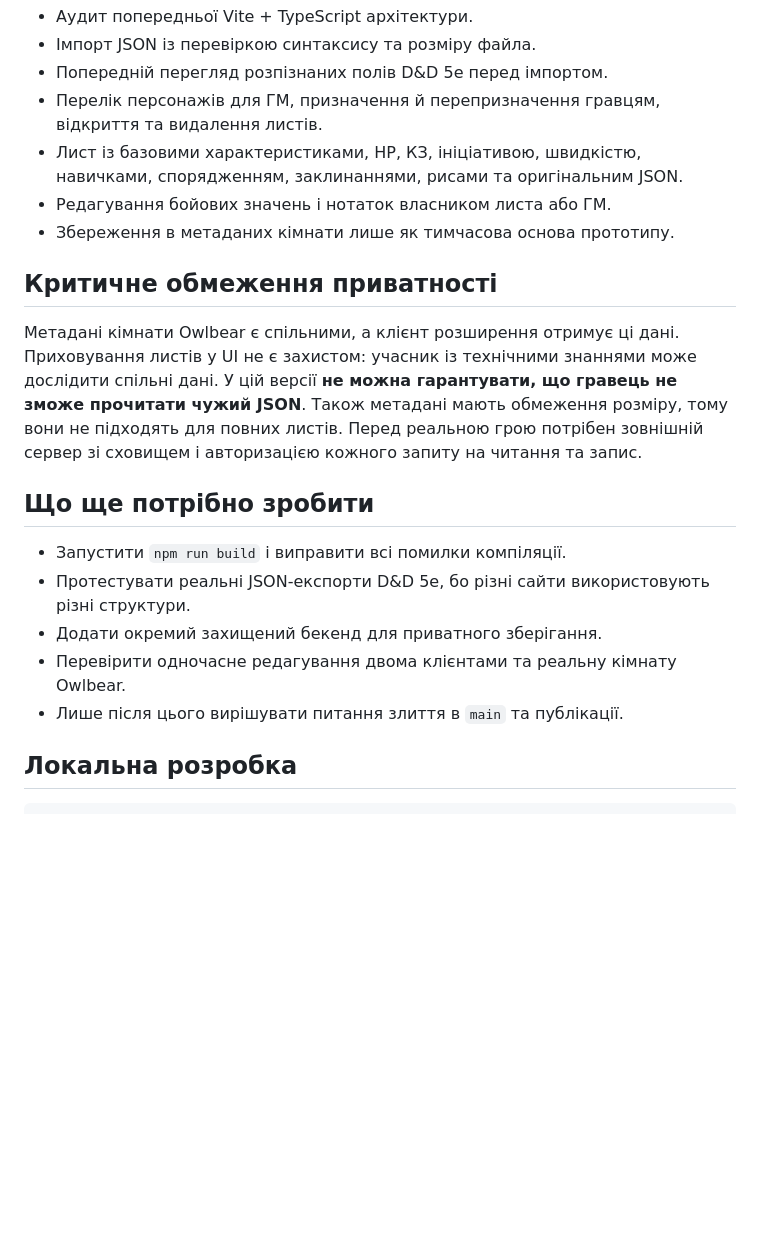
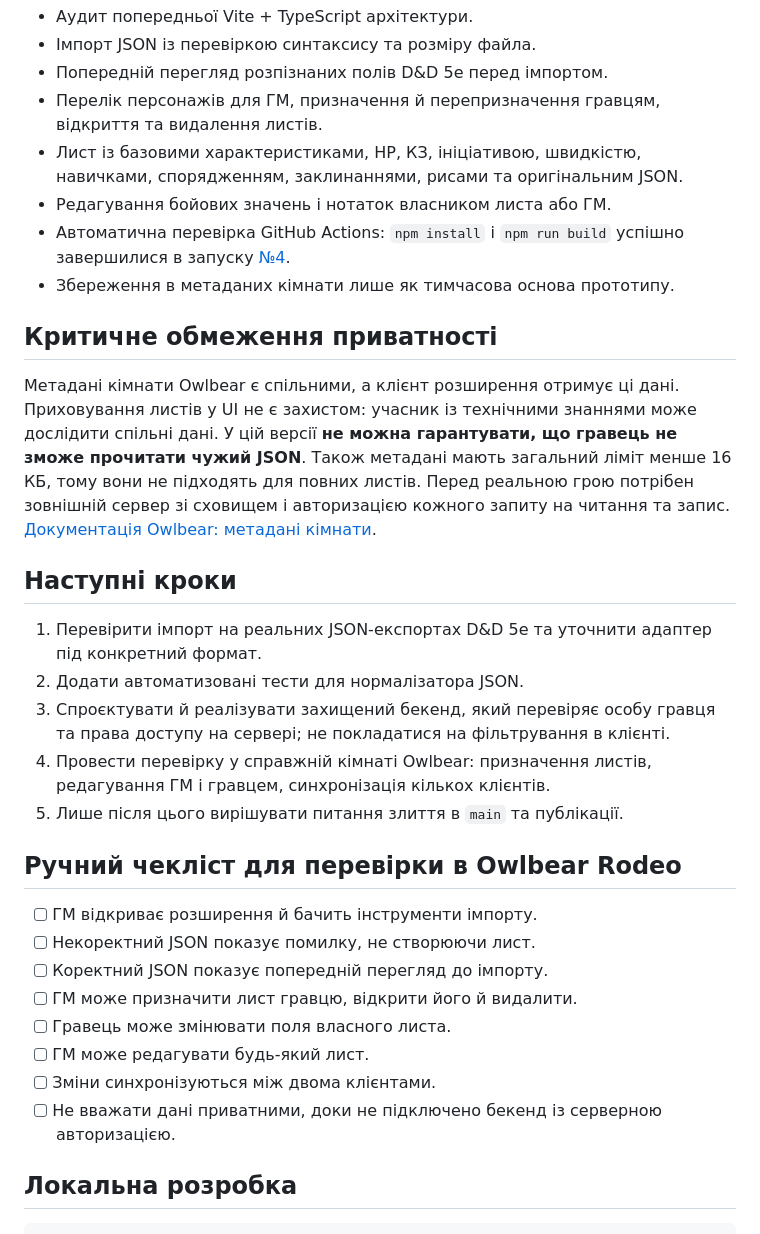
Before and after one commit to IhorShvachka/owlbear-characters-extension, a Markdown page: README.md, the part around the change. Drawn GitHub-style; blank space fills up the shorter version.

Commit message:
Document successful build and manual QA checklist

```diff
--- a/README.md
+++ b/README.md
@@ -10,19 +10,31 @@
 - Перелік персонажів для ГМ, призначення й перепризначення гравцям, відкриття та видалення листів.
 - Лист із базовими характеристиками, HP, КЗ, ініціативою, швидкістю, навичками, спорядженням, заклинаннями, рисами та оригінальним JSON.
 - Редагування бойових значень і нотаток власником листа або ГМ.
+- Автоматична перевірка GitHub Actions: `npm install` і `npm run build` успішно завершилися в запуску [№4](https://github.com/IhorShvachka/owlbear-characters-extension/actions/runs/40238992406).
 - Збереження в метаданих кімнати лише як тимчасова основа прототипу.
 
 ## Критичне обмеження приватності
 
-Метадані кімнати Owlbear є спільними, а клієнт розширення отримує ці дані. Приховування листів у UI не є захистом: учасник із технічними знаннями може дослідити спільні дані. У цій версії **не можна гарантувати, що гравець не зможе прочитати чужий JSON**. Також метадані мають обмеження розміру, тому вони не підходять для повних листів. Перед реальною грою потрібен зовнішній сервер зі сховищем і авторизацією кожного запиту на читання та запис.
+Метадані кімнати Owlbear є спільними, а клієнт розширення отримує ці дані. Приховування листів у UI не є захистом: учасник із технічними знаннями може дослідити спільні дані. У цій версії **не можна гарантувати, що гравець не зможе прочитати чужий JSON**. Також метадані мають загальний ліміт менше 16 КБ, тому вони не підходять для повних листів. Перед реальною грою потрібен зовнішній сервер зі сховищем і авторизацією кожного запиту на читання та запис. [Документація Owlbear: метадані кімнати](https://docs.owlbear.rodeo/extensions/apis/room/).
 
-## Що ще потрібно зробити
+## Наступні кроки
 
-- Запустити `npm run build` і виправити всі помилки компіляції.
-- Протестувати реальні JSON-експорти D&D 5e, бо різні сайти використовують різні структури.
-- Додати окремий захищений бекенд для приватного зберігання.
-- Перевірити одночасне редагування двома клієнтами та реальну кімнату Owlbear.
-- Лише після цього вирішувати питання злиття в `main` та публікації.
+1. Перевірити імпорт на реальних JSON-експортах D&D 5e та уточнити адаптер під конкретний формат.
+2. Додати автоматизовані тести для нормалізатора JSON.
+3. Спроєктувати й реалізувати захищений бекенд, який перевіряє особу гравця та права доступу на сервері; не покладатися на фільтрування в клієнті.
+4. Провести перевірку у справжній кімнаті Owlbear: призначення листів, редагування ГМ і гравцем, синхронізація кількох клієнтів.
+5. Лише після цього вирішувати питання злиття в `main` та публікації.
+
+## Ручний чекліст для перевірки в Owlbear Rodeo
+
+- [ ] ГМ відкриває розширення й бачить інструменти імпорту.
+- [ ] Некоректний JSON показує помилку, не створюючи лист.
+- [ ] Коректний JSON показує попередній перегляд до імпорту.
+- [ ] ГМ може призначити лист гравцю, відкрити його й видалити.
+- [ ] Гравець може змінювати поля власного листа.
+- [ ] ГМ може редагувати будь-який лист.
+- [ ] Зміни синхронізуються між двома клієнтами.
+- [ ] Не вважати дані приватними, доки не підключено бекенд із серверною авторизацією.
 
 ## Локальна розробка
 
```
